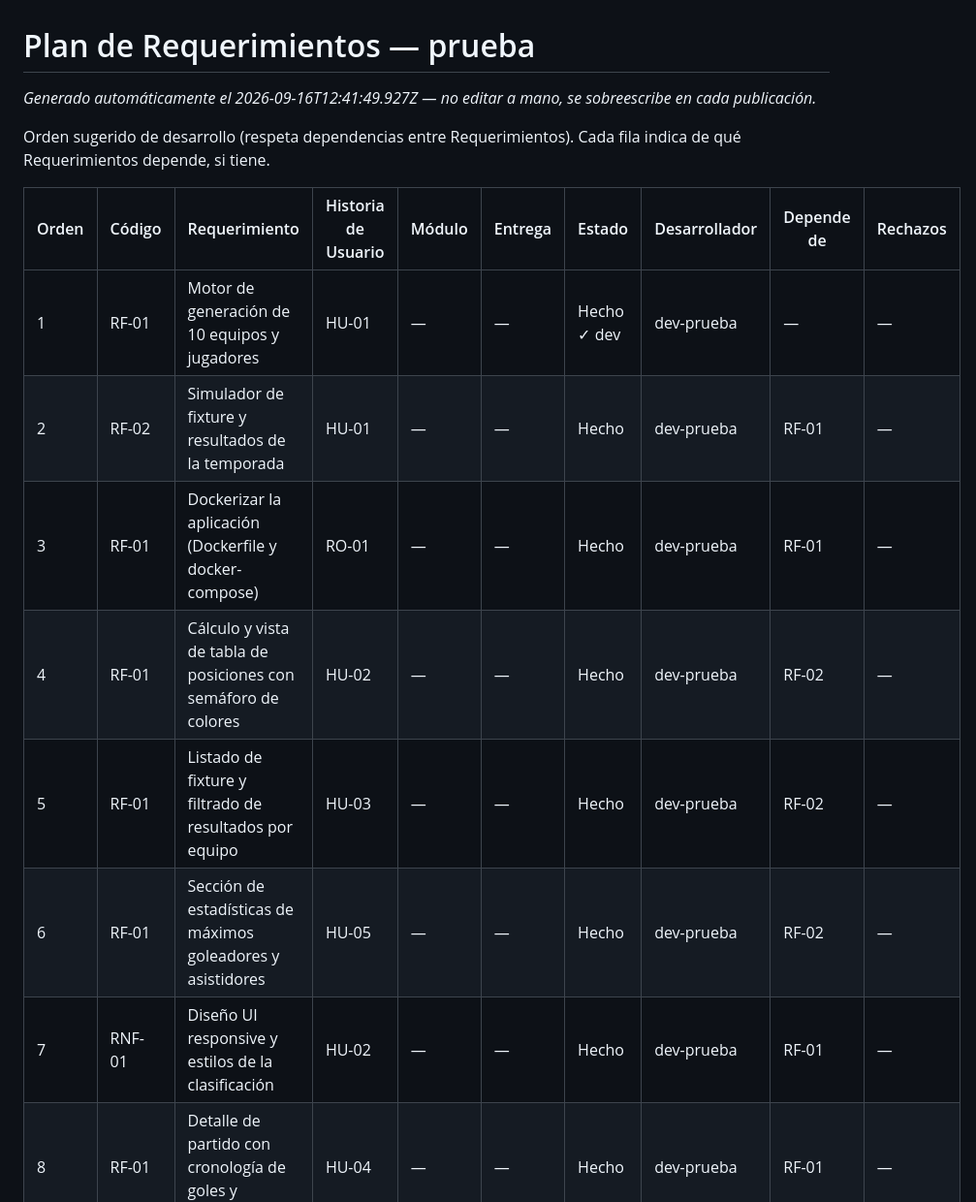
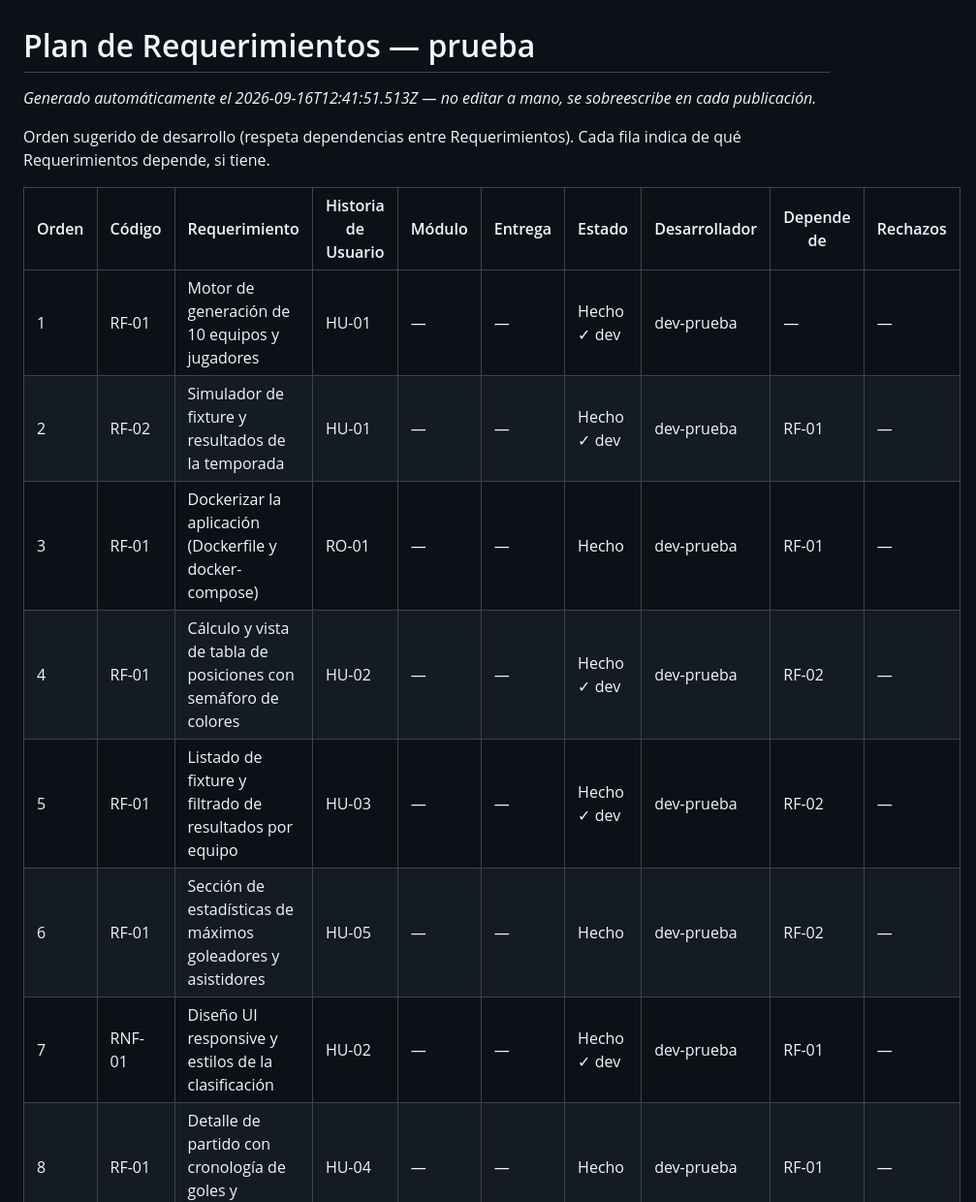
Before and after one commit to Agustin-PerezR/pruebas, a Markdown page: scrumDocs/scrum-plan.md, the part around the change. Shown at 97% size. GitHub-like rendering.

Commit message:
Auto-publish: actualiza scrumDocs/scrum-plan.md

```diff
--- a/scrumDocs/scrum-plan.md
+++ b/scrumDocs/scrum-plan.md
@@ -1,18 +1,18 @@
 # Plan de Requerimientos — prueba
 
-_Generado automáticamente el 2026-09-16T12:41:49.927Z — no editar a mano, se sobreescribe en cada publicación._
+_Generado automáticamente el 2026-09-16T12:41:51.513Z — no editar a mano, se sobreescribe en cada publicación._
 
 Orden sugerido de desarrollo (respeta dependencias entre Requerimientos). Cada fila indica de qué Requerimientos depende, si tiene.
 
 | Orden | Código | Requerimiento | Historia de Usuario | Módulo | Entrega | Estado | Desarrollador | Depende de | Rechazos |
 |---|---|---|---|---|---|---|---|---|---|
 | 1 | RF-01 | Motor de generación de 10 equipos y jugadores | HU-01 | — | — | Hecho ✓ dev | dev-prueba | — | — |
-| 2 | RF-02 | Simulador de fixture y resultados de la temporada | HU-01 | — | — | Hecho | dev-prueba | RF-01 | — |
+| 2 | RF-02 | Simulador de fixture y resultados de la temporada | HU-01 | — | — | Hecho ✓ dev | dev-prueba | RF-01 | — |
 | 3 | RF-01 | Dockerizar la aplicación (Dockerfile y docker-compose) | RO-01 | — | — | Hecho | dev-prueba | RF-01 | — |
-| 4 | RF-01 | Cálculo y vista de tabla de posiciones con semáforo de colores | HU-02 | — | — | Hecho | dev-prueba | RF-02 | — |
-| 5 | RF-01 | Listado de fixture y filtrado de resultados por equipo | HU-03 | — | — | Hecho | dev-prueba | RF-02 | — |
+| 4 | RF-01 | Cálculo y vista de tabla de posiciones con semáforo de colores | HU-02 | — | — | Hecho ✓ dev | dev-prueba | RF-02 | — |
+| 5 | RF-01 | Listado de fixture y filtrado de resultados por equipo | HU-03 | — | — | Hecho ✓ dev | dev-prueba | RF-02 | — |
 | 6 | RF-01 | Sección de estadísticas de máximos goleadores y asistidores | HU-05 | — | — | Hecho | dev-prueba | RF-02 | — |
-| 7 | RNF-01 | Diseño UI responsive y estilos de la clasificación | HU-02 | — | — | Hecho | dev-prueba | RF-01 | — |
+| 7 | RNF-01 | Diseño UI responsive y estilos de la clasificación | HU-02 | — | — | Hecho ✓ dev | dev-prueba | RF-01 | — |
 | 8 | RF-01 | Detalle de partido con cronología de goles y sustituciones | HU-04 | — | — | Hecho | dev-prueba | RF-01 | — |
 
 ## Detalle
```
